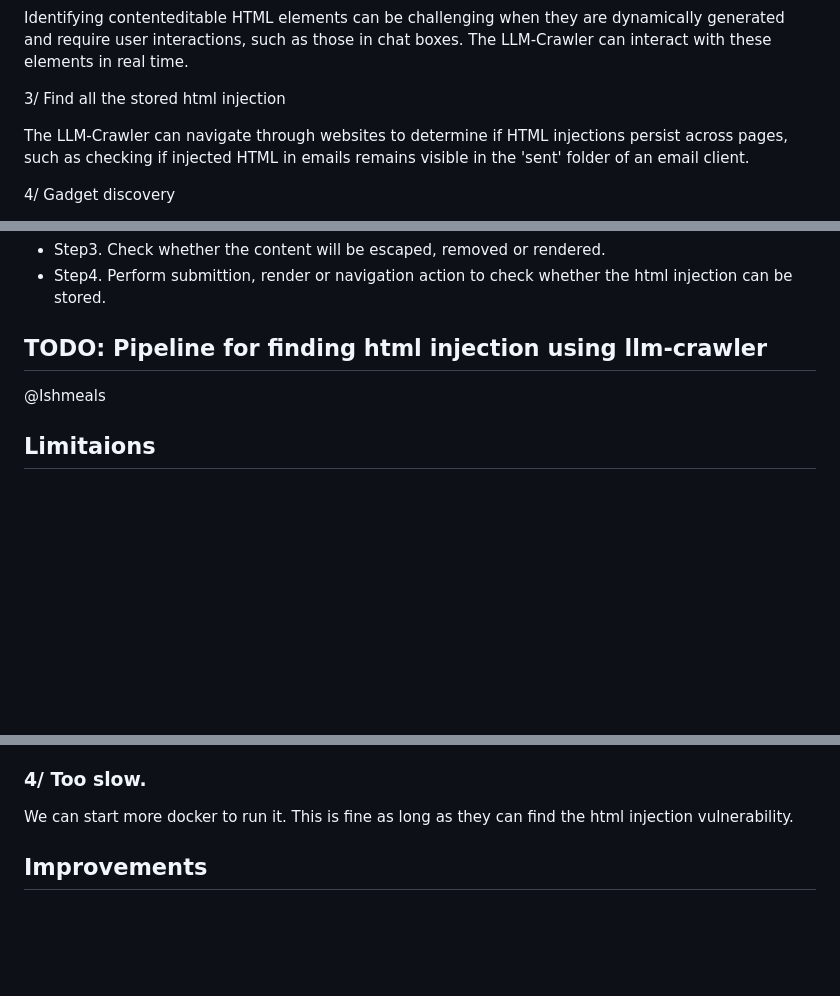
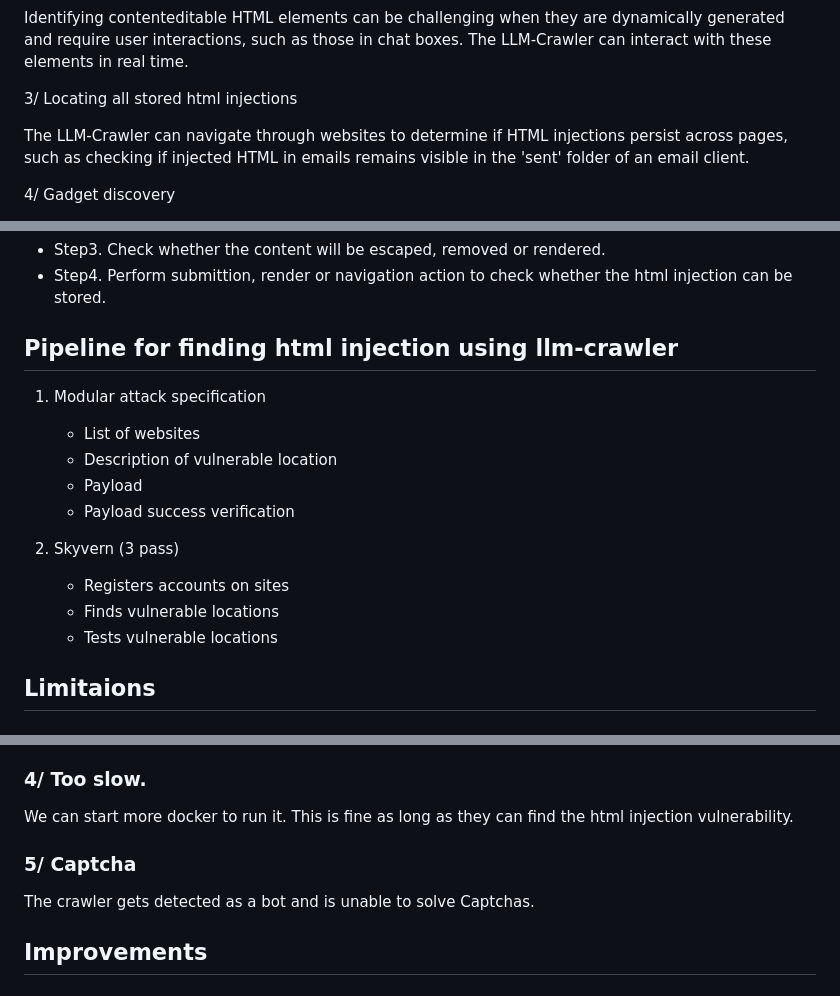
Before and after one commit to jackfromeast/TheHulk, a Markdown page: crawler-llm/README.md, 3 parts joined by grey strips. Drawn GitHub-style; blank space fills up the shorter version.

Commit message:
update skyvern readme

```diff
--- a/crawler-llm/README.md
+++ b/crawler-llm/README.md
@@ -12,7 +12,7 @@ Traditional crawlers struggle with logging into portals that protect critical as
 
 Identifying contenteditable HTML elements can be challenging when they are dynamically generated and require user interactions, such as those in chat boxes. The LLM-Crawler can interact with these elements in real time.
 
-3/ Find all the stored html injection
+3/ Locating all stored html injections
 
 The LLM-Crawler can navigate through websites to determine if HTML injections persist across pages, such as checking if injected HTML in emails remains visible in the 'sent' folder of an email client.
 
@@ -40,8 +40,19 @@ Gadgets finding requires comprehensive page interaction to trigger the javascrip
 + Step4. Perform submittion, render or navigation action to check whether the html injection can be stored.
 
 
-## TODO: Pipeline for finding html injection using llm-crawler
-@Ishmeals
+## Pipeline for finding html injection using llm-crawler
+
+1. Modular attack specification
+    - List of websites
+    - Description of vulnerable location
+    - Payload
+    - Payload success verification
+
+2. Skyvern (3 pass)
+    - Registers accounts on sites
+    - Finds vulnerable locations
+    - Tests vulnerable locations
+
 
 ## Limitaions
 
@@ -103,6 +114,9 @@ Too many interactable elements and exceed the maximum tokens, can we deploy any
 
 We can start more docker to run it. This is fine as long as they can find the html injection vulnerability.
 
+### 5/ Captcha
+
+The crawler gets detected as a bot and is unable to solve Captchas.
 
 ## Improvements
 
```
